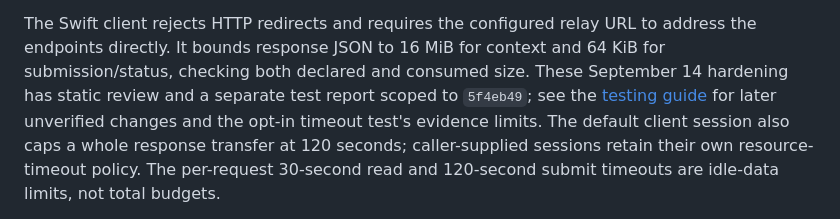
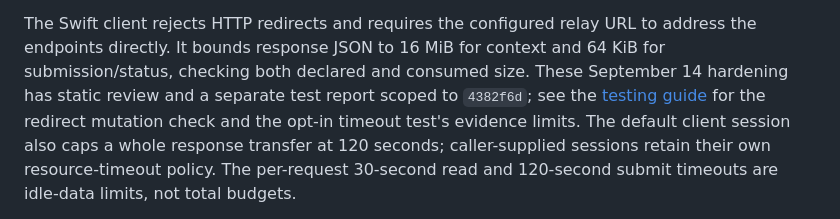
Before and after one commit to ss251/slip, a Markdown page: .claude/docs/architecture.md, the part around the change. GitHub-like rendering.

```diff
--- a/.claude/docs/architecture.md
+++ b/.claude/docs/architecture.md
@@ -301,8 +301,8 @@ The Swift client rejects HTTP redirects and requires the configured relay URL to
 address the endpoints directly. It bounds response JSON to 16 MiB for context and
 64 KiB for submission/status, checking both declared and consumed size. These
 September 14 hardening has static review and a separate test report scoped to
-`5f4eb49`; see the [testing guide](testing.md#september-14-static-review-changes)
-for later unverified changes and the opt-in timeout test's evidence limits.
+`4382f6d`; see the [testing guide](testing.md#september-14-static-review-changes)
+for the redirect mutation check and the opt-in timeout test's evidence limits.
 The default client session also caps a whole response transfer at 120 seconds;
 caller-supplied sessions retain their own resource-timeout policy. The per-request
 30-second read and 120-second submit timeouts are idle-data limits, not total budgets.
```
Also changed, not shown: .claude/docs/testing.md (+12 -11 lines).
